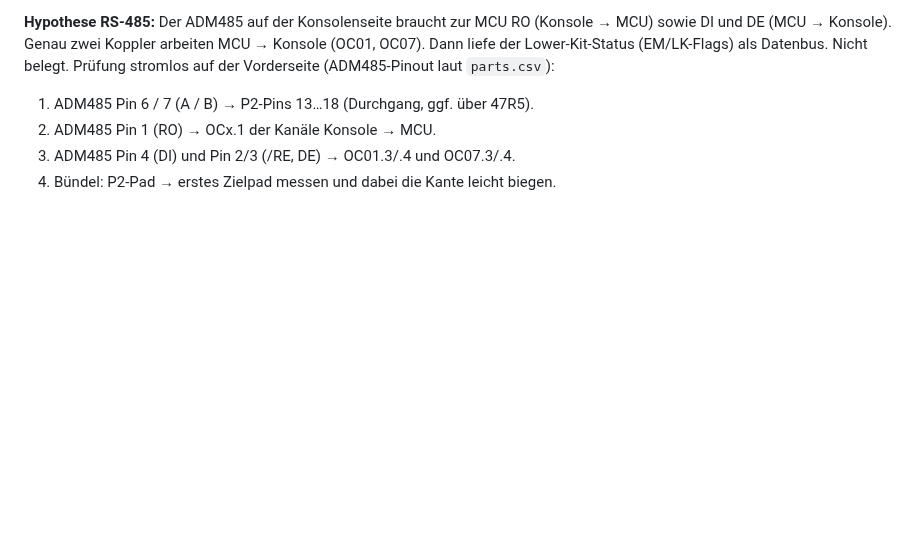
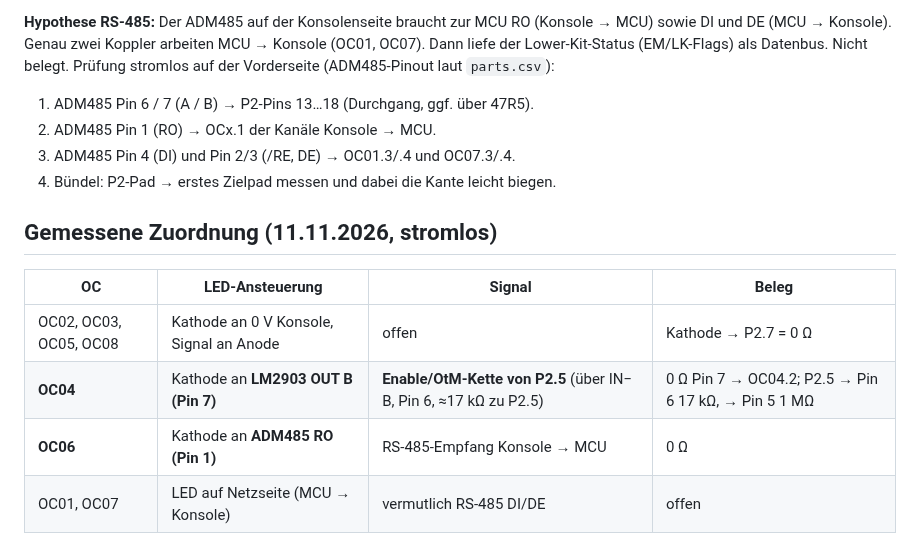
Before and after one commit to kmoellenhoff/myrun_diagnostics, a Markdown page: docs/netlist/optokoppler_zuordnung.md, the part around the change. Rendered like a GitHub page; blank space fills up the shorter version.

Commit message:
Enable-Kanal: P2.5 -> LM2903 IN-B -> OUT B -> OC04
Co-Authored-By: Claude Opus 5.5 <noreply@anthropic.com>
Claude-Session: https://claude.ai/code/session_01PCWMsMLh1QUFQHXCMiZTdR

```diff
--- a/docs/netlist/optokoppler_zuordnung.md
+++ b/docs/netlist/optokoppler_zuordnung.md
@@ -100,3 +100,11 @@ Nicht belegt. Prüfung stromlos auf der Vorderseite (ADM485-Pinout laut `parts.c
 2. ADM485 Pin 1 (RO) → OCx.1 der Kanäle Konsole → MCU.
 3. ADM485 Pin 4 (DI) und Pin 2/3 (/RE, DE) → OC01.3/.4 und OC07.3/.4.
 4. Bündel: P2-Pad → erstes Zielpad messen und dabei die Kante leicht biegen.
+
+## Gemessene Zuordnung (11.11.2026, stromlos)
+| OC | LED-Ansteuerung | Signal | Beleg |
+|---|---|---|---|
+| OC02, OC03, OC05, OC08 | Kathode an 0 V Konsole, Signal an Anode | offen | Kathode → P2.7 = 0 Ω |
+| **OC04** | Kathode an **LM2903 OUT B (Pin 7)** | **Enable/OtM-Kette von P2.5** (über IN− B, Pin 6, ≈17 kΩ zu P2.5) | 0 Ω Pin 7 → OC04.2; P2.5 → Pin 6 17 kΩ, → Pin 5 1 MΩ |
+| **OC06** | Kathode an **ADM485 RO (Pin 1)** | RS-485-Empfang Konsole → MCU | 0 Ω |
+| OC01, OC07 | LED auf Netzseite (MCU → Konsole) | vermutlich RS-485 DI/DE | offen |
```
Also changed, not shown: docs/LAUF_2026-11-11.md (+2 -0 lines).
